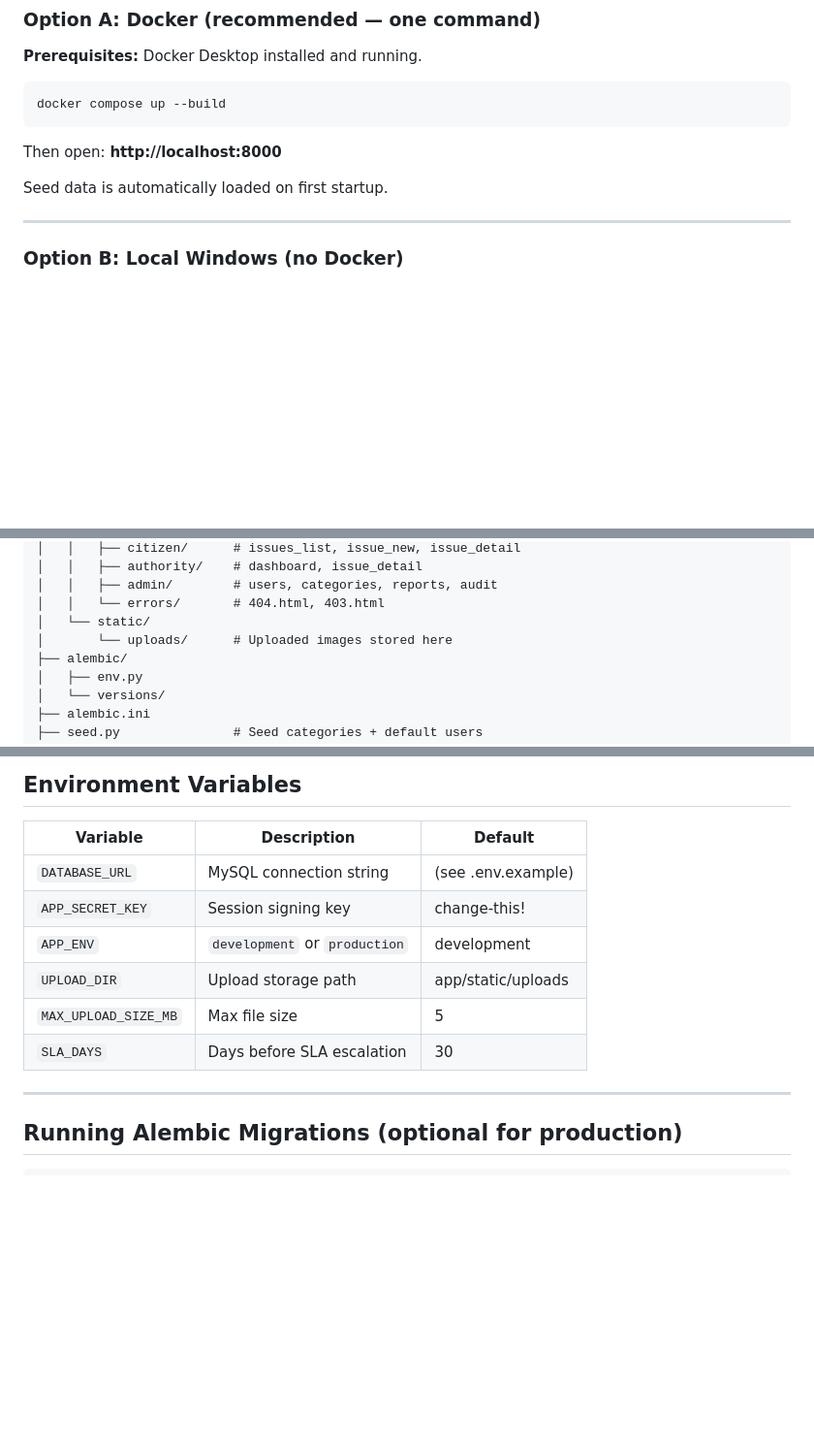
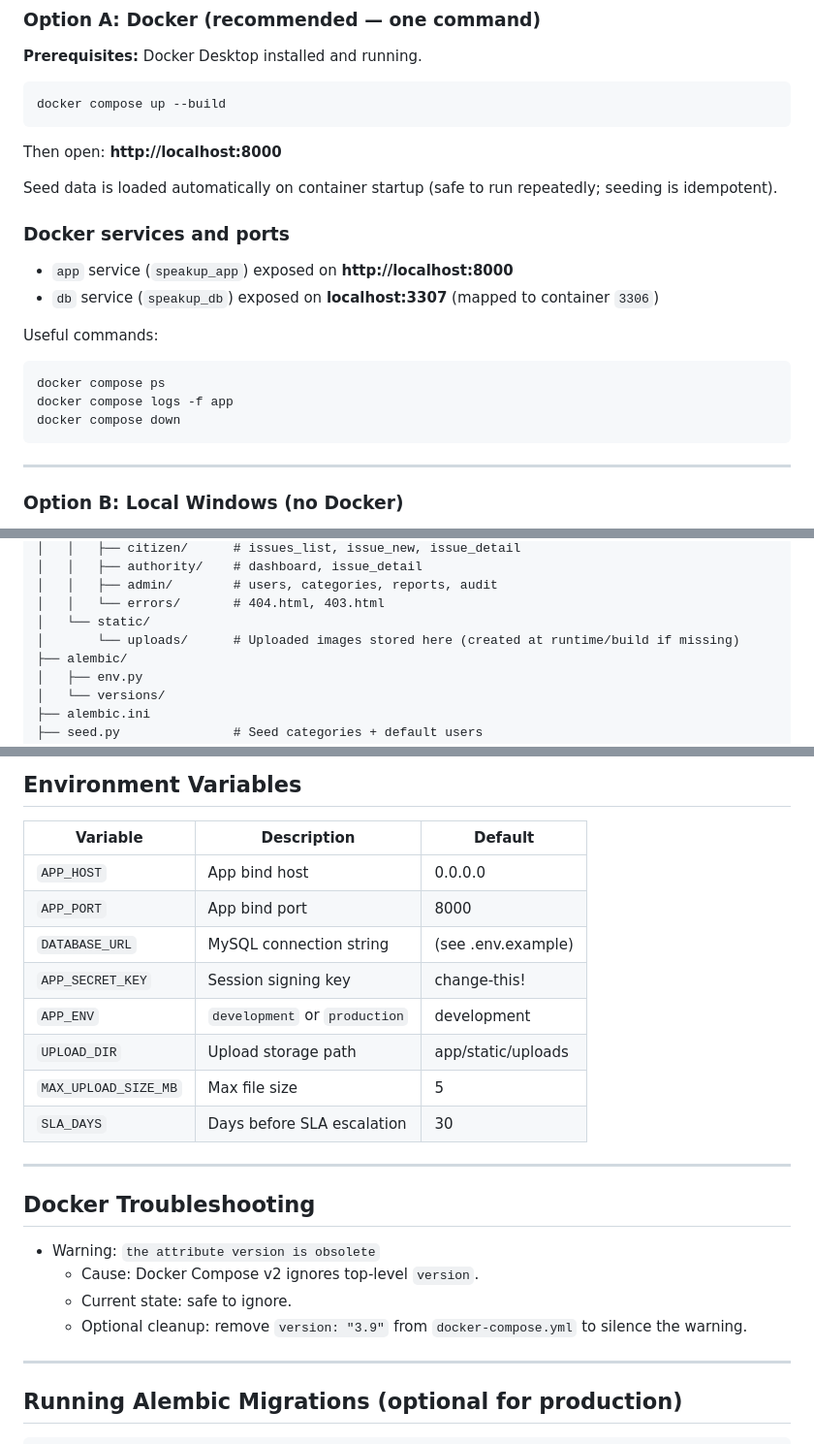
Before and after one commit to gilbmura/speakup, a Markdown page: README.md, 3 parts joined by grey strips. Shown at 97% size. Drawn GitHub-style; blank space fills up the shorter version.

Commit message:
updated README with current Docker setup

````diff
--- a/README.md
+++ b/README.md
@@ -16,7 +16,20 @@ docker compose up --build
 
 Then open: **http://localhost:8000**
 
-Seed data is automatically loaded on first startup.
+Seed data is loaded automatically on container startup (safe to run repeatedly; seeding is idempotent).
+
+### Docker services and ports
+
+- `app` service (`speakup_app`) exposed on **http://localhost:8000**
+- `db` service (`speakup_db`) exposed on **localhost:3307** (mapped to container `3306`)
+
+Useful commands:
+
+```bash
+docker compose ps
+docker compose logs -f app
+docker compose down
+```
 
 ---
 
@@ -100,7 +113,7 @@ speakup/
 │   │   ├── admin/        # users, categories, reports, audit
 │   │   └── errors/       # 404.html, 403.html
 │   └── static/
-│       └── uploads/      # Uploaded images stored here
+│       └── uploads/      # Uploaded images stored here (created at runtime/build if missing)
 ├── alembic/
 │   ├── env.py
 │   └── versions/
@@ -208,12 +221,23 @@ INDEX ix_escalation_issue_created (issue_id, created_at)
 
 | Variable | Description | Default |
 |---|---|---|
+| `APP_HOST` | App bind host | 0.0.0.0 |
+| `APP_PORT` | App bind port | 8000 |
 | `DATABASE_URL` | MySQL connection string | (see .env.example) |
 | `APP_SECRET_KEY` | Session signing key | change-this! |
 | `APP_ENV` | `development` or `production` | development |
 | `UPLOAD_DIR` | Upload storage path | app/static/uploads |
 | `MAX_UPLOAD_SIZE_MB` | Max file size | 5 |
 | `SLA_DAYS` | Days before SLA escalation | 30 |
+
+---
+
+## Docker Troubleshooting
+
+- Warning: `the attribute version is obsolete`
+  - Cause: Docker Compose v2 ignores top-level `version`.
+  - Current state: safe to ignore.
+  - Optional cleanup: remove `version: "3.9"` from `docker-compose.yml` to silence the warning.
 
 ---
 
````
